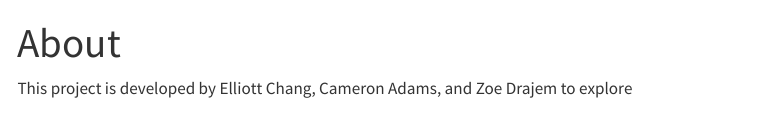
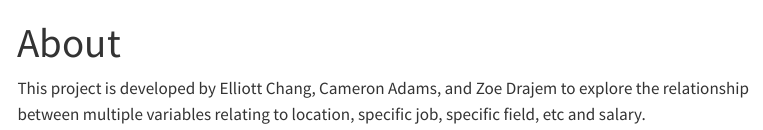
Before and after one commit to math241s24/project01-team-elliottcameronzoe, a Quarto document (about.qmd): the page in a window 1100 px wide, from its top. Rendered offline with R 4.5, knitr and Pandoc in place of Quarto, with nearby package versions; menus at the side of the page are left out.

Commit message:
Update about.qmd

```diff
--- a/about.qmd
+++ b/about.qmd
@@ -4,4 +4,4 @@ format: html
 editor: visual
 ---
 
-This project is developed by Elliott Chang, Cameron Adams, and Zoe Drajem to explore
+This project is developed by Elliott Chang, Cameron Adams, and Zoe Drajem to explore the relationship between multiple variables relating to location, specific job, specific field, etc and salary.
```
